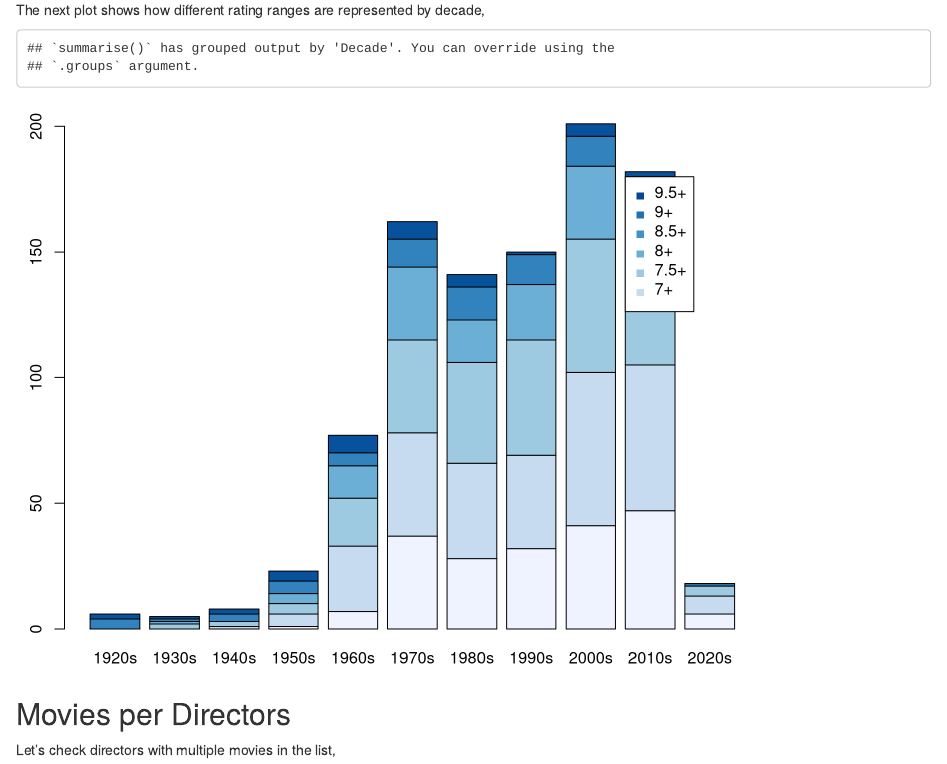
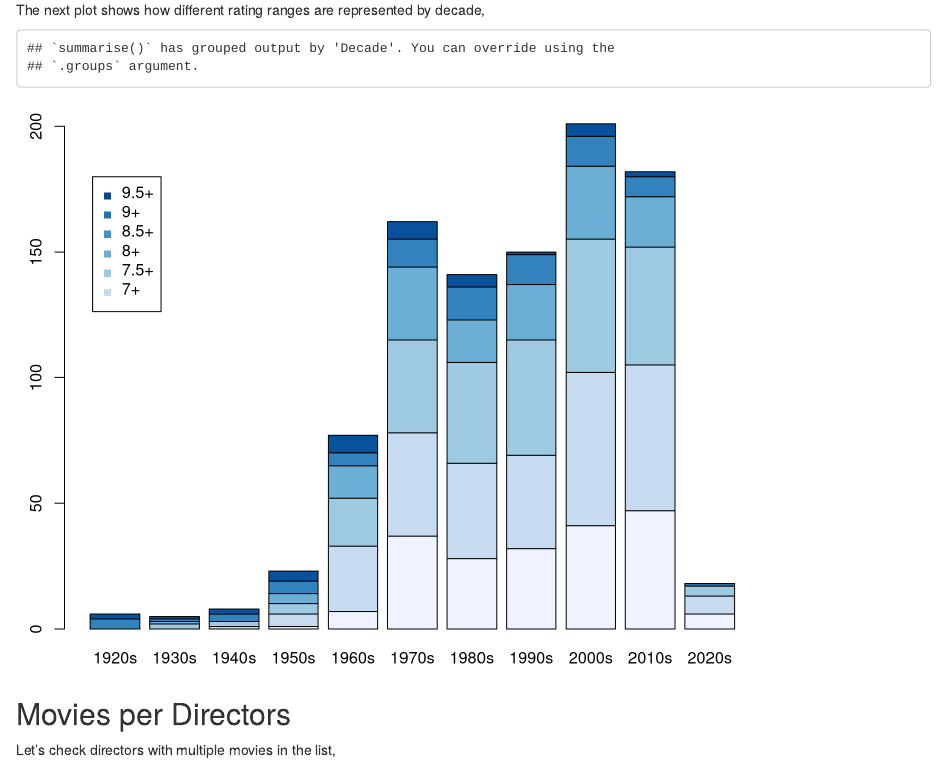
Before and after one commit to jpneto/movies, an R Markdown document (movies/movies.Rmd): the page in a window 1100 px wide, from 3240 px down. Rendered offline with R 4.5, knitr and Pandoc, with nearby package versions.

Commit message:
check legend plot

````diff
--- a/movies/movies.Rmd
+++ b/movies/movies.Rmd
@@ -214,7 +214,7 @@ library(RColorBrewer)
 par(mar = c(2.5, 2.5, 1.5, 1.5))
 # https://www.datanovia.com/en/blog/the-a-z-of-rcolorbrewer-palette/
 barplot(mat %>% t, names.arg=unique(df3$Decade), ylim=c(0,200), col=brewer.pal(6, "Blues") )
-legend(11, 180, rev(c('7+','7.5+','8+','8.5+','9+','9.5+')),
+legend(.25, 180, rev(c('7+','7.5+','8+','8.5+','9+','9.5+')),
        col=rev(brewer.pal(7, "Blues")), pch=15)
 ```
 
````
